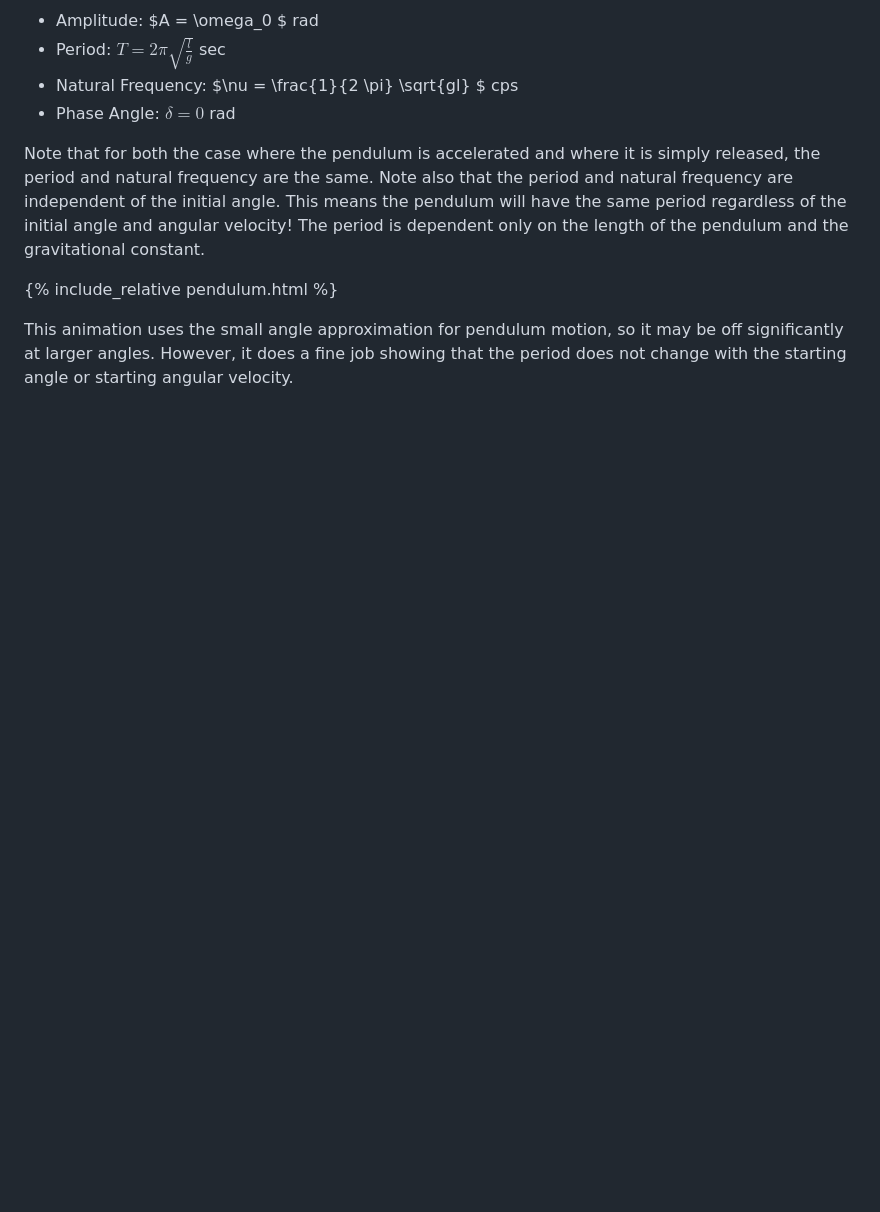
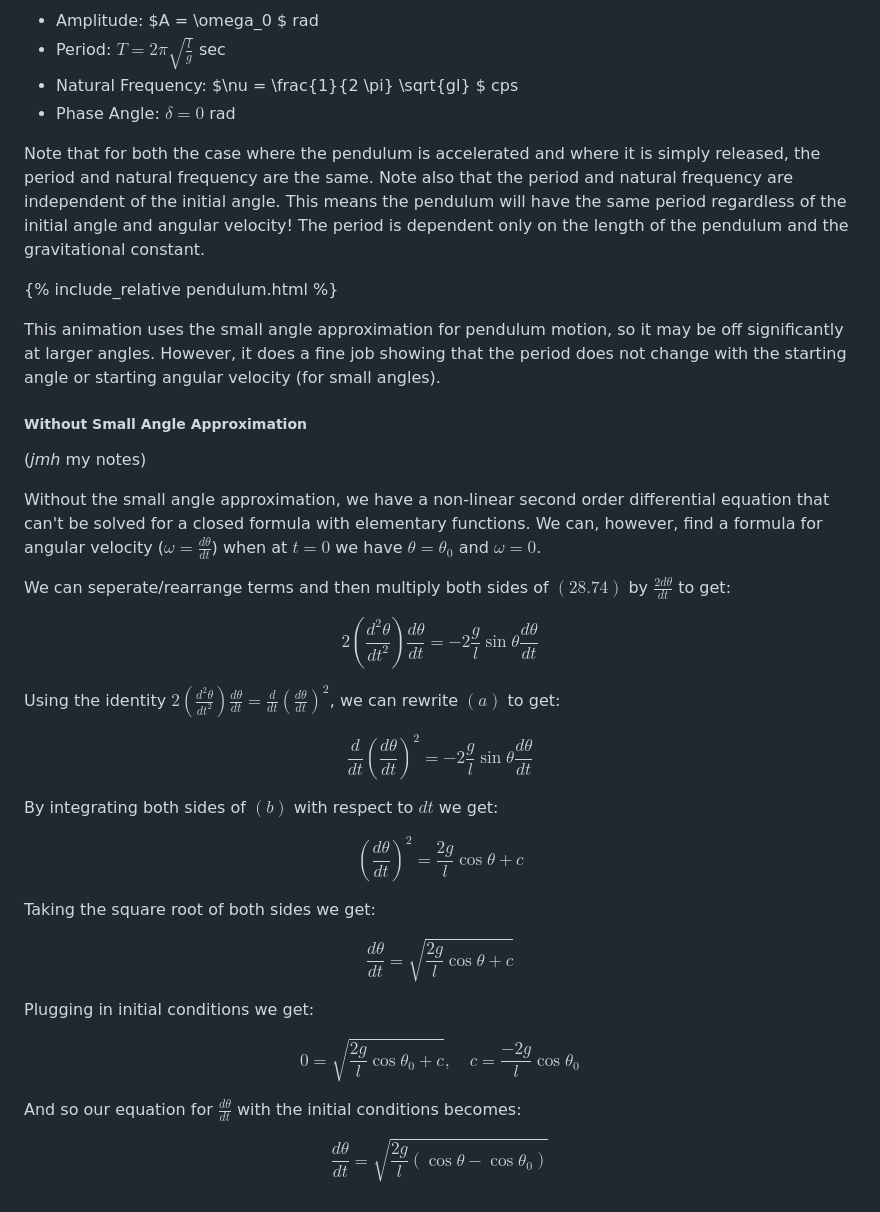
Before and after one commit to jhobbs/mathnotes, a Markdown page: ode/chapter 06 - problems leading to linear equations of order two/lesson 28 - undamped motion.md, the part around one of its changes. Rendered like a GitHub page; blank space fills up the shorter version.

Commit message:
Add angular velocity without small angle approximation

```diff
--- a/ode/chapter 06 - problems leading to linear equations of order two/lesson 28 - undamped motion.md
+++ b/ode/chapter 06 - problems leading to linear equations of order two/lesson 28 - undamped motion.md
@@ -168,4 +170,35 @@ Note that for both the case where the pendulum is accelerated and where it is si
 
 {% include_relative pendulum.html %}
 
-This animation uses the small angle approximation for pendulum motion, so it may be off significantly at larger angles. However, it does a fine job showing that the period does not change with the starting angle or starting angular velocity.
+This animation uses the small angle approximation for pendulum motion, so it may be off significantly at larger angles. However, it does a fine job showing that the period does not change with the starting angle or starting angular velocity (for small angles).
+
+
+##### Without Small Angle Approximation
+
+(*jmh* my notes)
+
+Without the small angle approximation, we have a non-linear second order differential equation that can't be solved for a closed formula with elementary functions. We can, however, find a formula for angular velocity ($\omega = \frac{d\theta}{dt}$) when at $t = 0$ we have $\theta = \theta_0$ and $\omega = 0$.
+
+We can seperate/rearrange terms and then multiply both sides of $(28.74)$ by $\frac{2d\theta}{dt}$ to get:
+
+$$ \tag{a} 2 \left (\frac{d^2 \theta}{dt^2} \right ) \frac{d \theta}{dt} = -2\frac{g}{l}\sin{\theta} \frac{d\theta}{dt} $$
+
+Using the identity $2 \left (\frac{d^2 \theta}{dt^2} \right ) \frac{d \theta}{dt} = \frac{d}{dt} \left (\frac{d\theta}{dt} \right)^2$, we can rewrite $(a)$ to get:
+
+$$ \tag{b} \frac{d}{dt} \left (\frac{d\theta}{dt} \right )^2  = -2\frac{g}{l}\sin{\theta} \frac{d\theta}{dt} $$
+
+By integrating both sides of $(b)$ with respect to $dt$ we get:
+
+$$\tag{c} \left (\frac{d\theta}{dt} \right )^2 = \frac{2g}{l} \cos{\theta} + c $$
+
+Taking the square root of both sides we get:
+
+$$ \tag{d} \frac{d\theta}{dt} = \sqrt{\frac{2g}{l}\cos{\theta}  + c } $$
+
+Plugging in initial conditions we get:
+
+$$ \tag{e} 0 = \sqrt{\frac{2g}{l}\cos{\theta_0}  + c }, \quad c = \frac{-2g}{l}\cos{\theta_0} $$
+
+And so our equation for $\frac{d\theta}{dt}$ with the initial conditions becomes:
+
+$$ \tag{f} \frac{d\theta}{dt} = \sqrt{\frac{2g}{l}\left ( \cos{\theta} - \cos{\theta_0} \right )} $$
```
Also changed, not shown: other parts of ode/chapter 06 - problems leading to linear equations of order two/lesson 28 - undamped motion.md (+9 -7 lines).
